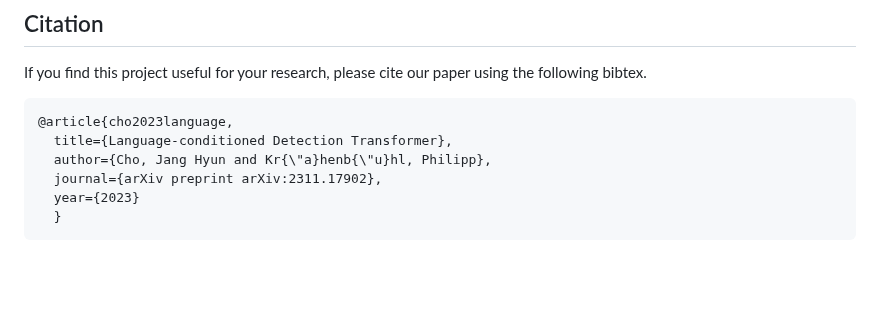
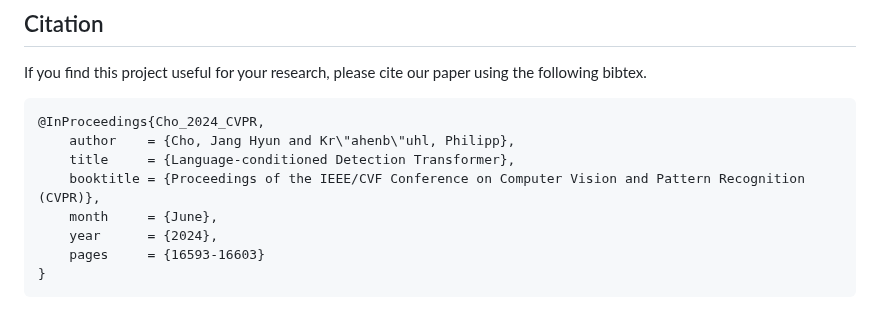
Before and after one commit to janghyuncho/DECOLA, a Markdown page: README.md, the part around one of its changes. Rendered like a GitHub page; blank space fills up the shorter version.

Commit message:
update bibtex

````diff
--- a/README.md
+++ b/README.md
@@ -186,9 +186,13 @@ Please refer to their original licenses for more details.
 
 If you find this project useful for your research, please cite our paper using the following bibtex.
 
-    @article{cho2023language,
-      title={Language-conditioned Detection Transformer},
-      author={Cho, Jang Hyun and Kr{\"a}henb{\"u}hl, Philipp},
-      journal={arXiv preprint arXiv:2311.17902},
-      year={2023}
-      }
+```
+@InProceedings{Cho_2024_CVPR,
+    author    = {Cho, Jang Hyun and Kr\"ahenb\"uhl, Philipp},
+    title     = {Language-conditioned Detection Transformer},
+    booktitle = {Proceedings of the IEEE/CVF Conference on Computer Vision and Pattern Recognition (CVPR)},
+    month     = {June},
+    year      = {2024},
+    pages     = {16593-16603}
+}
+```
````
Also changed, not shown: other parts of README.md (+2 -2 lines).
